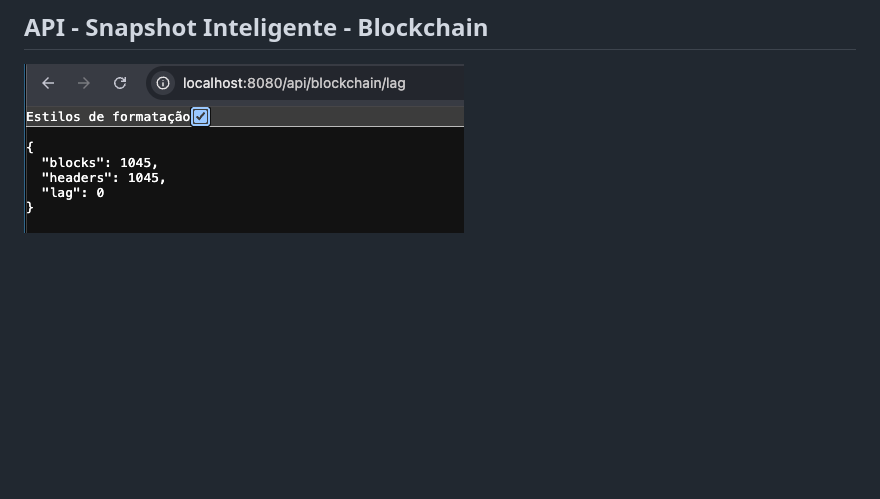
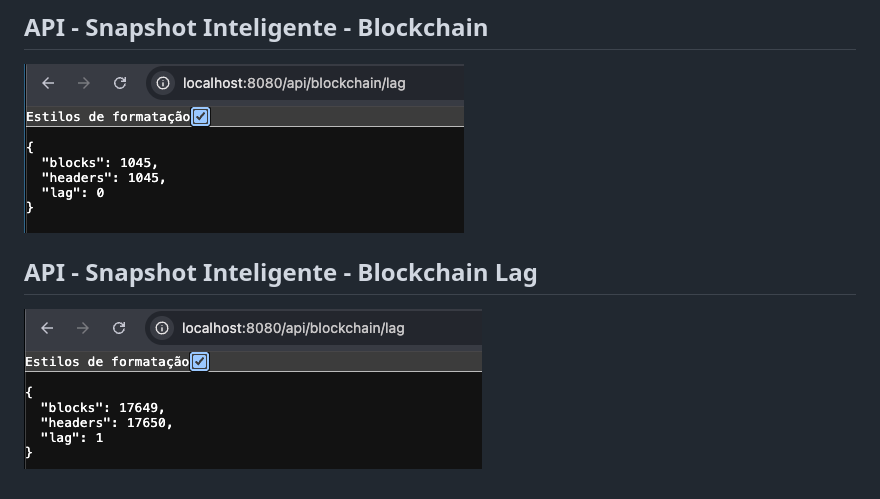
Before and after one commit to rxsantos/corecraft, a Markdown page: README.md, the part around the change. Rendered like a GitHub page; pictures changed too: atividade-1/images/api_atividade_1_blockchain_lag.png (added); blank space fills up the shorter version.

Commit message:
Atividade 1 - Captura de Telas

```diff
--- a/README.md
+++ b/README.md
@@ -148,3 +148,5 @@ cd atividade-3 && go run main.go
 ![API Memppol Summary](./atividade-1/images/api_ativididade_1_mempool_vazia.png)
 ## API - Snapshot Inteligente - Blockchain
 ![API BlockChain Lag](./atividade-1/images/api_atividade_1_blockchain.png)
+## API - Snapshot Inteligente - Blockchain Lag
+![API BlockChain Lag](./atividade-1/images/api_atividade_1_blockchain_lag.png)
```
Also changed, not shown: atividade-1/images/api_atividade_1_mempool_vazia.png (renamed from atividade-1/images/api_ativididade_1_mempool_vazia.png), 1 other file.
